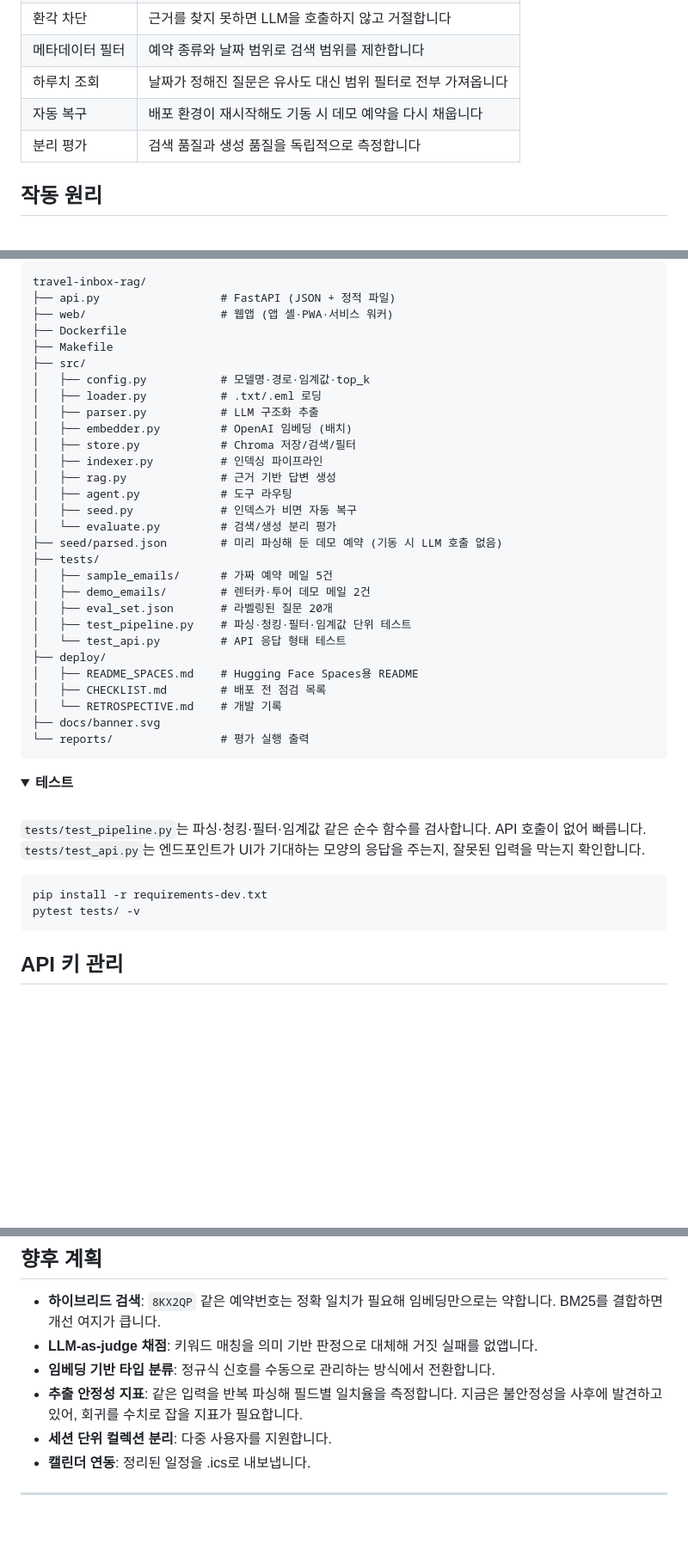
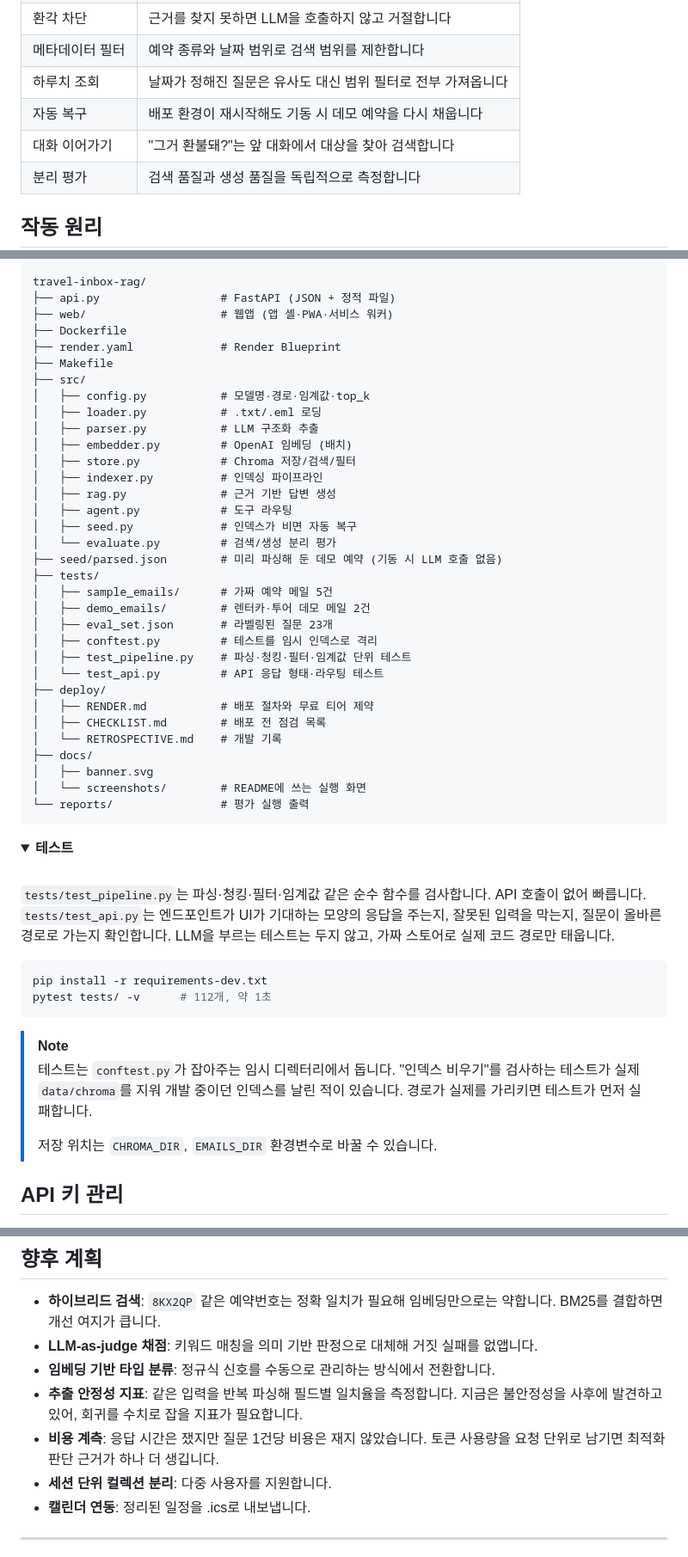
Before and after one commit to Jin-s-work/Travel-Agent, a Markdown page: README.md, 3 parts joined by grey strips. Shown at 86% size. Drawn GitHub-style; folded sections open; blank space fills up the shorter version.

````diff
--- a/README.md
+++ b/README.md
@@ -55,6 +55,7 @@
 | 메타데이터 필터 | 예약 종류와 날짜 범위로 검색 범위를 제한합니다 |
 | 하루치 조회 | 날짜가 정해진 질문은 유사도 대신 범위 필터로 전부 가져옵니다 |
 | 자동 복구 | 배포 환경이 재시작해도 기동 시 데모 예약을 다시 채웁니다 |
+| 대화 이어가기 | "그거 환불돼?"는 앞 대화에서 대상을 찾아 검색합니다 |
 | 분리 평가 | 검색 품질과 생성 품질을 독립적으로 측정합니다 |
 
 ## 작동 원리
@@ -431,6 +478,7 @@ travel-inbox-rag/
 ├── api.py                  # FastAPI (JSON + 정적 파일)
 ├── web/                    # 웹앱 (앱 셸·PWA·서비스 워커)
 ├── Dockerfile
+├── render.yaml             # Render Blueprint
 ├── Makefile
 ├── src/
 │   ├── config.py           # 모델명·경로·임계값·top_k
@@ -447,14 +495,17 @@ travel-inbox-rag/
 ├── tests/
 │   ├── sample_emails/      # 가짜 예약 메일 5건
 │   ├── demo_emails/        # 렌터카·투어 데모 메일 2건
-│   ├── eval_set.json       # 라벨링된 질문 20개
+│   ├── eval_set.json       # 라벨링된 질문 23개
+│   ├── conftest.py         # 테스트를 임시 인덱스로 격리
 │   ├── test_pipeline.py    # 파싱·청킹·필터·임계값 단위 테스트
-│   └── test_api.py         # API 응답 형태 테스트
+│   └── test_api.py         # API 응답 형태·라우팅 테스트
 ├── deploy/
-│   ├── README_SPACES.md    # Hugging Face Spaces용 README
+│   ├── RENDER.md           # 배포 절차와 무료 티어 제약
 │   ├── CHECKLIST.md        # 배포 전 점검 목록
 │   └── RETROSPECTIVE.md    # 개발 기록
-├── docs/banner.svg
+├── docs/
+│   ├── banner.svg
+│   └── screenshots/        # README에 쓰는 실행 화면
 └── reports/                # 평가 실행 출력
 ```
 
@@ -467,12 +518,20 @@ travel-inbox-rag/
 
 `tests/test_pipeline.py`는 파싱·청킹·필터·임계값 같은 순수 함수를 검사합니다. API 호출이
 없어 빠릅니다. `tests/test_api.py`는 엔드포인트가 UI가 기대하는 모양의 응답을 주는지,
-잘못된 입력을 막는지 확인합니다.
+잘못된 입력을 막는지, 질문이 올바른 경로로 가는지 확인합니다. LLM을 부르는 테스트는
+두지 않고, 가짜 스토어로 실제 코드 경로만 태웁니다.
 
 ```bash
 pip install -r requirements-dev.txt
-pytest tests/ -v
+pytest tests/ -v      # 112개, 약 1초
 ```
+
+> [!NOTE]
+> 테스트는 `conftest.py`가 잡아주는 임시 디렉터리에서 돕니다. "인덱스 비우기"를
+> 검사하는 테스트가 실제 `data/chroma`를 지워 개발 중이던 인덱스를 날린 적이
+> 있습니다. 경로가 실제를 가리키면 테스트가 먼저 실패합니다.
+>
+> 저장 위치는 `CHROMA_DIR`, `EMAILS_DIR` 환경변수로 바꿀 수 있습니다.
 
 </details>
 
@@ -522,6 +581,8 @@ git check-ignore -v .env    # 규칙이 출력되면 정상입니다
 - **임베딩 기반 타입 분류**: 정규식 신호를 수동으로 관리하는 방식에서 전환합니다.
 - **추출 안정성 지표**: 같은 입력을 반복 파싱해 필드별 일치율을 측정합니다. 지금은
   불안정성을 사후에 발견하고 있어, 회귀를 수치로 잡을 지표가 필요합니다.
+- **비용 계측**: 응답 시간은 쟀지만 질문 1건당 비용은 재지 않았습니다. 토큰 사용량을
+  요청 단위로 남기면 최적화 판단 근거가 하나 더 생깁니다.
 - **세션 단위 컬렉션 분리**: 다중 사용자를 지원합니다.
 - **캘린더 연동**: 정리된 일정을 .ics로 내보냅니다.
 
````
Also changed, not shown: other parts of README.md (+47 -1 lines), deploy/CHECKLIST.md (+16 -16 lines).
